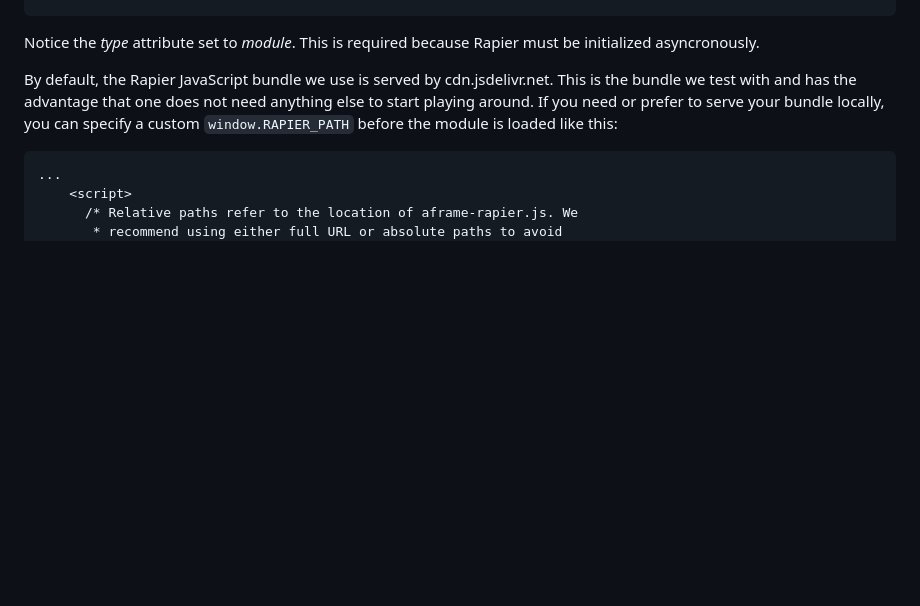
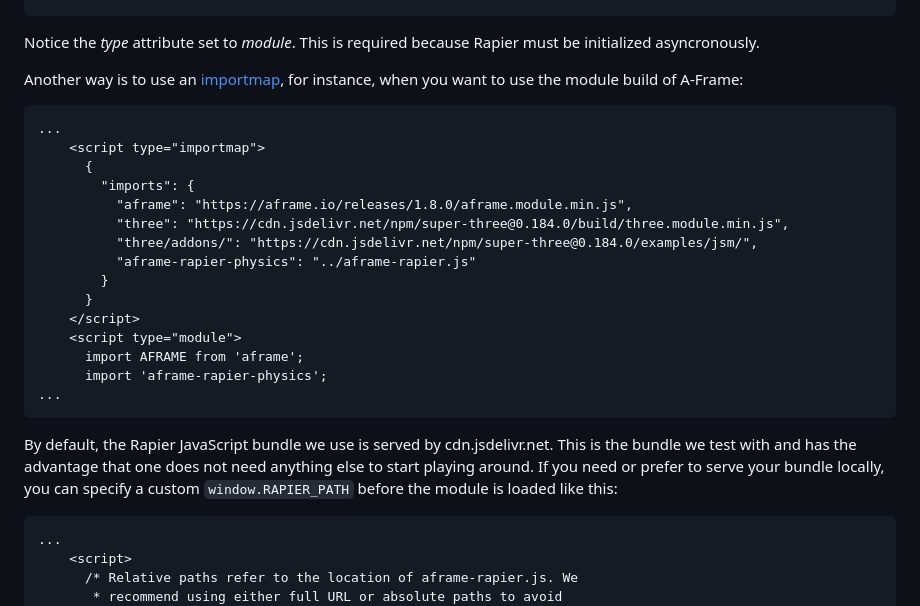
Before and after one commit to Elettrotecnica/aframe-rapier-physics, a Markdown page: docs/README.md, the part around the change. Rendered like a GitHub page; blank space fills up the shorter version.

Commit message:
Extend documentation

````diff
--- a/docs/README.md
+++ b/docs/README.md
@@ -48,6 +48,27 @@ To include the library in your project, place it after the A-Frame one, for inst
 
 Notice the *type* attribute set to *module*. This is required because
 Rapier must be initialized asyncronously.
+
+Another way is to use an [importmap](../examples/importmap.html), for instance, when you want to use
+the module build of A-Frame:
+
+```html
+...
+    <script type="importmap">
+      {
+        "imports": {
+          "aframe": "https://aframe.io/releases/1.8.0/aframe.module.min.js",
+          "three": "https://cdn.jsdelivr.net/npm/super-three@0.184.0/build/three.module.min.js",
+          "three/addons/": "https://cdn.jsdelivr.net/npm/super-three@0.184.0/examples/jsm/",
+          "aframe-rapier-physics": "../aframe-rapier.js"
+        }
+      }
+    </script>
+    <script type="module">
+      import AFRAME from 'aframe';
+      import 'aframe-rapier-physics';
+...
+```
 
 By default, the Rapier JavaScript bundle we use is served by
 cdn.jsdelivr.net. This is the bundle we test with and has the
````
